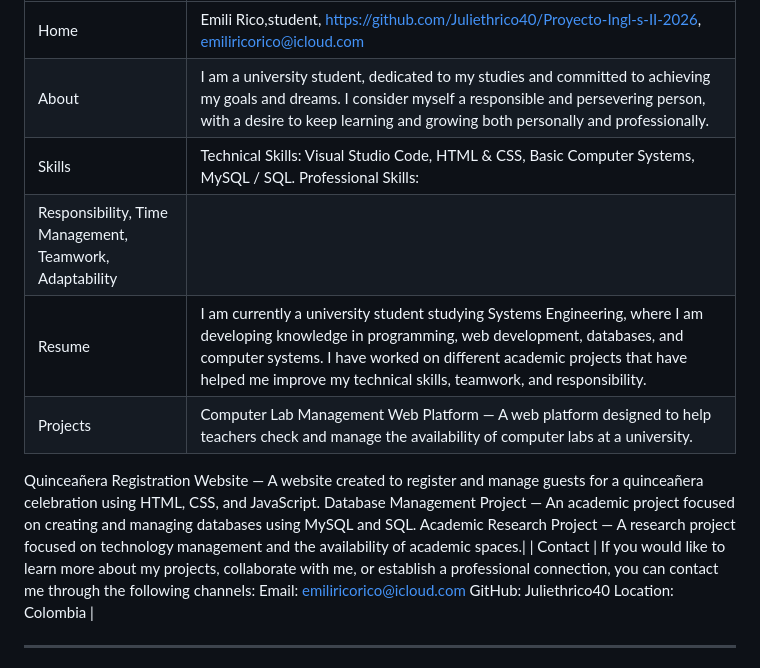
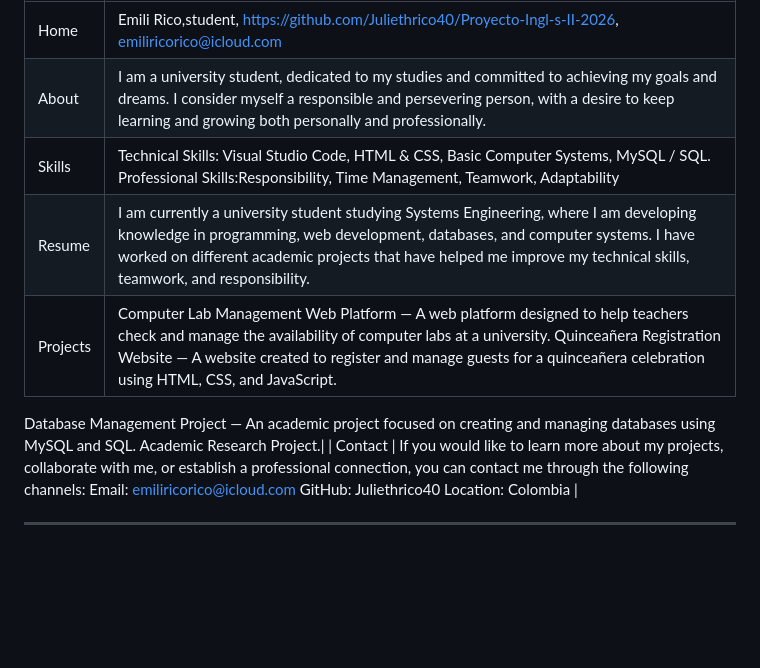
Before and after one commit to Juliethrico40/Proyecto-Ingl-s-II-2026, a Markdown page: README.md, the part around the change. Drawn GitHub-style; blank space fills up the shorter version.

```diff
--- a/README.md
+++ b/README.md
@@ -15,13 +15,11 @@ A public web page with six sections:
 |---|---|
 | Home | Emili Rico,student, https://github.com/Juliethrico40/Proyecto-Ingl-s-II-2026, emiliricorico@icloud.com |
 | About | I am a university student, dedicated to my studies and committed to achieving my goals and dreams. I consider myself a responsible and persevering person, with a desire to keep learning and growing both personally and professionally.|
-| Skills | Technical Skills: Visual Studio Code, HTML & CSS, Basic Computer Systems, MySQL / SQL. Professional Skills:
-Responsibility, Time Management, Teamwork, Adaptability |
+| Skills | Technical Skills: Visual Studio Code, HTML & CSS, Basic Computer Systems, MySQL / SQL. Professional Skills:Responsibility, Time Management, Teamwork, Adaptability |
 | Resume | I am currently a university student studying Systems Engineering, where I am developing knowledge in programming, web development, databases, and computer systems. I have worked on different academic projects that have helped me improve my technical skills, teamwork, and responsibility.|
-| Projects | Computer Lab Management Web Platform — A web platform designed to help teachers check and manage the availability of computer labs at a university.
-Quinceañera Registration Website — A website created to register and manage guests for a quinceañera celebration using HTML, CSS, and JavaScript.
+| Projects | Computer Lab Management Web Platform — A web platform designed to help teachers check and manage the availability of computer labs at a university. Quinceañera Registration Website — A website created to register and manage guests for a quinceañera celebration using HTML, CSS, and JavaScript.
 Database Management Project — An academic project focused on creating and managing databases using MySQL and SQL.
-Academic Research Project — A research project focused on technology management and the availability of academic spaces.|
+Academic Research Project.|
 | Contact  | If you would like to learn more about my projects, collaborate with me, or establish a professional connection, you can contact me through the following channels: Email: emiliricorico@icloud.com GitHub: Juliethrico40 Location: Colombia |
 
 ---
```
